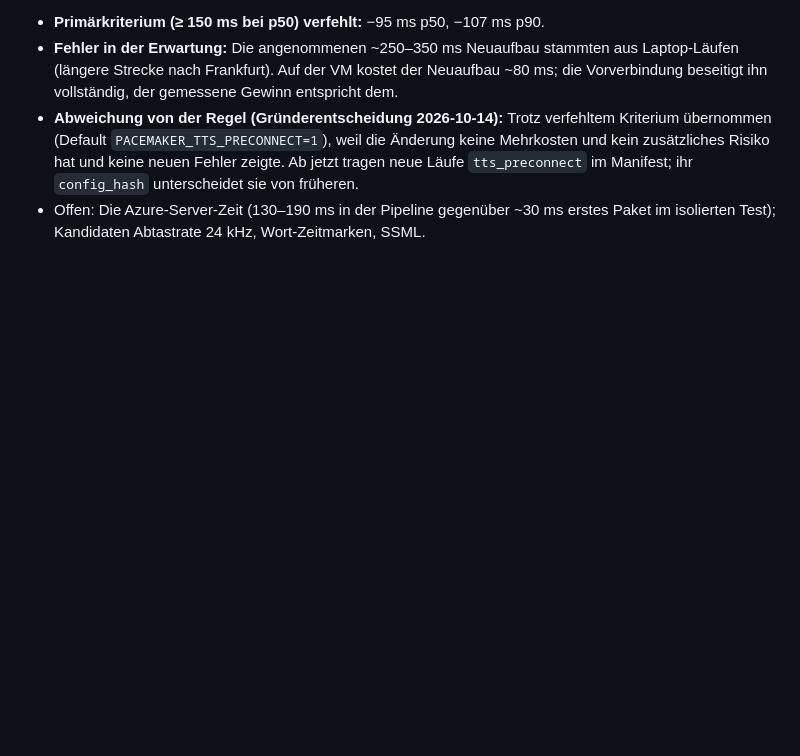
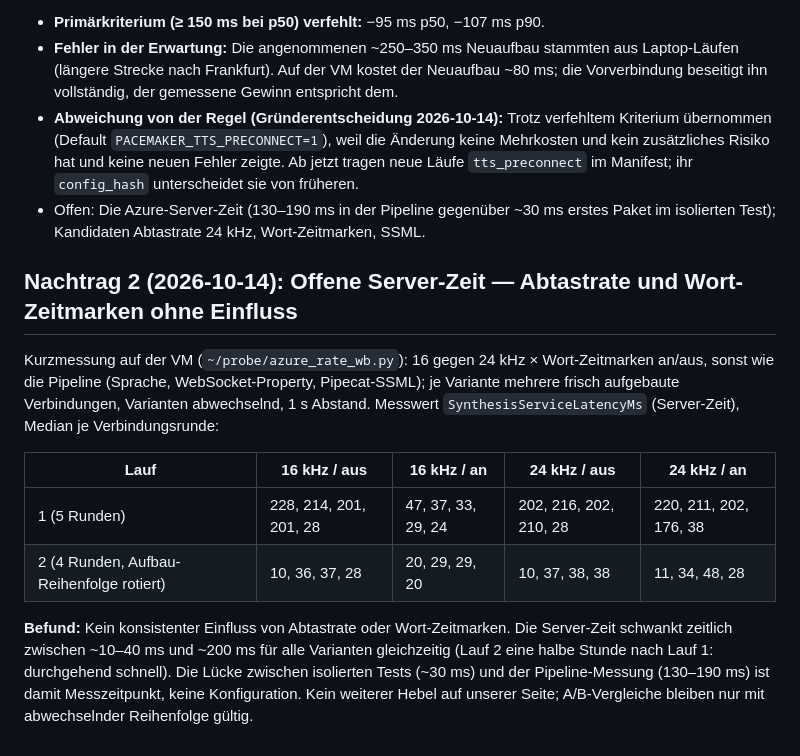
Before and after one commit to GartmannPit/pacemaker, a Markdown page: docs/2026-10-14-tts-vorverbindung.md, the part around the change. GitHub-like rendering; blank space fills up the shorter version.

Commit message:
Halte fest: Azure-TTS-Serverzeit schwankt zeitlich, Abtastrate und Wortmarken ohne Einfluss
Co-Authored-By: Claude Opus 5.5 <noreply@anthropic.com>

```diff
--- a/docs/2026-10-14-tts-vorverbindung.md
+++ b/docs/2026-10-14-tts-vorverbindung.md
@@ -64,3 +64,21 @@ p50.
   `tts_preconnect` im Manifest; ihr `config_hash` unterscheidet sie von früheren.
 - Offen: Die Azure-Server-Zeit (130–190 ms in der Pipeline gegenüber ~30 ms erstes Paket im
   isolierten Test); Kandidaten Abtastrate 24 kHz, Wort-Zeitmarken, SSML.
+
+## Nachtrag 2 (2026-10-14): Offene Server-Zeit — Abtastrate und Wort-Zeitmarken ohne Einfluss
+
+Kurzmessung auf der VM (`~/probe/azure_rate_wb.py`): 16 gegen 24 kHz × Wort-Zeitmarken an/aus,
+sonst wie die Pipeline (Sprache, WebSocket-Property, Pipecat-SSML); je Variante mehrere frisch
+aufgebaute Verbindungen, Varianten abwechselnd, 1 s Abstand. Messwert
+`SynthesisServiceLatencyMs` (Server-Zeit), Median je Verbindungsrunde:
+
+| Lauf | 16 kHz / aus | 16 kHz / an | 24 kHz / aus | 24 kHz / an |
+|---|---|---|---|---|
+| 1 (5 Runden) | 228, 214, 201, 201, 28 | 47, 37, 33, 29, 24 | 202, 216, 202, 210, 28 | 220, 211, 202, 176, 38 |
+| 2 (4 Runden, Aufbau-Reihenfolge rotiert) | 10, 36, 37, 28 | 20, 29, 29, 20 | 10, 37, 38, 38 | 11, 34, 48, 28 |
+
+**Befund:** Kein konsistenter Einfluss von Abtastrate oder Wort-Zeitmarken. Die Server-Zeit
+schwankt zeitlich zwischen ~10–40 ms und ~200 ms für alle Varianten gleichzeitig (Lauf 2 eine halbe
+Stunde nach Lauf 1: durchgehend schnell). Die Lücke zwischen isolierten Tests (~30 ms) und der
+Pipeline-Messung (130–190 ms) ist damit Messzeitpunkt, keine Konfiguration. Kein weiterer Hebel auf
+unserer Seite; A/B-Vergleiche bleiben nur mit abwechselnder Reihenfolge gültig.
```
